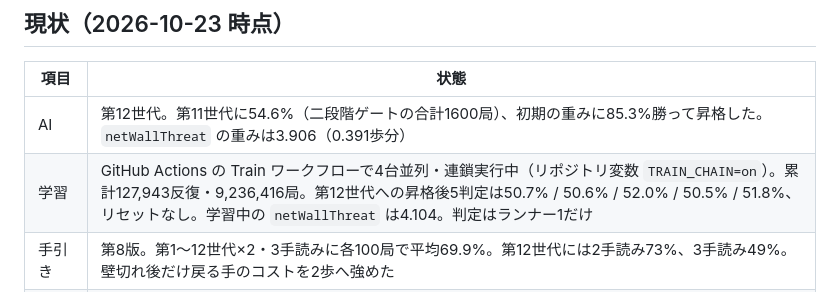
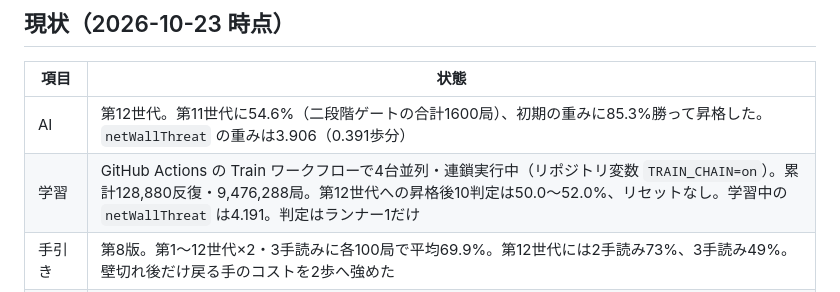
Before and after one commit to shimewtr/wall-race, a Markdown page: docs/roadmap.md, the part around the change. Rendered like a GitHub page.

```diff
--- a/docs/roadmap.md
+++ b/docs/roadmap.md
@@ -15,7 +15,7 @@ AI 学習の経緯と詳しい継続手順は [training.md](training.md) にま
 | 項目 | 状態 |
 | --- | --- |
 | AI | 第12世代。第11世代に54.6%（二段階ゲートの合計1600局）、初期の重みに85.3%勝って昇格した。`netWallThreat` の重みは3.906（0.391歩分） |
-| 学習 | GitHub Actions の Train ワークフローで4台並列・連鎖実行中（リポジトリ変数 `TRAIN_CHAIN=on`）。累計127,943反復・9,236,416局。第12世代への昇格後5判定は50.7% / 50.6% / 52.0% / 50.5% / 51.8%、リセットなし。学習中の `netWallThreat` は4.104。判定はランナー1だけ |
+| 学習 | GitHub Actions の Train ワークフローで4台並列・連鎖実行中（リポジトリ変数 `TRAIN_CHAIN=on`）。累計128,880反復・9,476,288局。第12世代への昇格後10判定は50.0〜52.0%、リセットなし。学習中の `netWallThreat` は4.191。判定はランナー1だけ |
 | 手引き | 第8版。第1〜12世代×2・3手読みに各100局で平均69.9%。第12世代には2手読み73%、3手読み49%。壁切れ後だけ戻る手のコストを2歩へ強めた |
 | Web | https://shimewtr.github.io/wall-race/ 。学習で昇格すると自動更新。人間対AIは常に人間が手前。対戦形式・先後・強さはボタン選択、操作欄は固定して使用不可時だけ無効化。盤面上は左右の勝率表示、決着時は勝者色の `WIN` に切り替える。詳細数値はルールの前に表示 |
 
```
Also changed, not shown: docs/training.md (+2 -2 lines).
